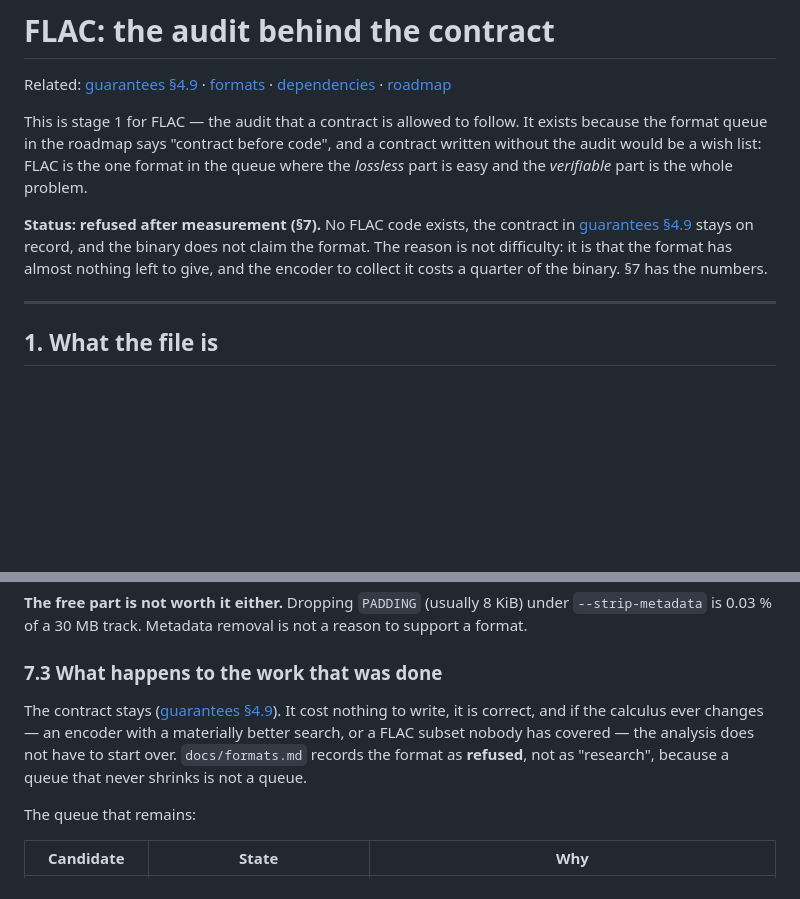
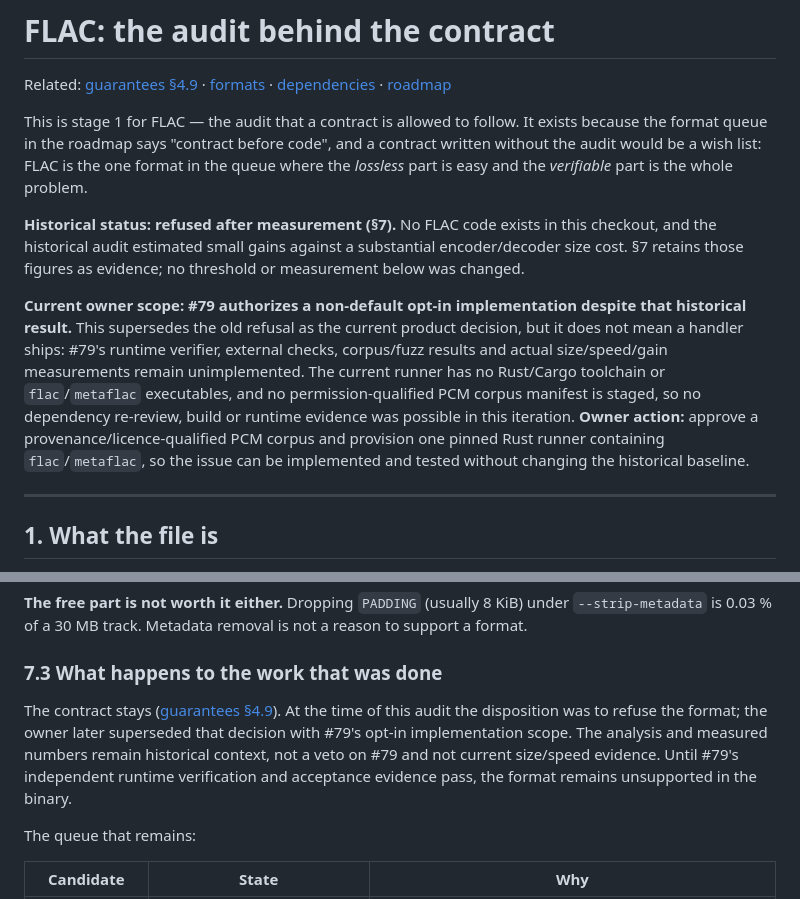
Before and after one commit to RUdolf1517/tzim, a Markdown page: docs/flac-audit.md, 2 parts joined by grey strips. GitHub-like rendering; blank space fills up the shorter version.

Commit message:
docs(#79): record authorized FLAC blocker and owner action
Co-authored-by: arena-agent <297053741+arena-agent@users.noreply.github.com>

```diff
--- a/docs/flac-audit.md
+++ b/docs/flac-audit.md
@@ -8,10 +8,18 @@ queue in the roadmap says "contract before code", and a contract written without
 wish list: FLAC is the one format in the queue where the *lossless* part is easy and the *verifiable* part
 is the whole problem.
 
-**Status: refused after measurement (§7).** No FLAC code exists, the contract in
-[guarantees §4.9](guarantees.md#49-flac--refused-after-measurement) stays on record, and the binary does not
-claim the format. The reason is not difficulty: it is that the format has almost nothing left to give, and the
-encoder to collect it costs a quarter of the binary. §7 has the numbers.
+**Historical status: refused after measurement (§7).** No FLAC code exists in this checkout, and the
+historical audit estimated small gains against a substantial encoder/decoder size cost. §7 retains those figures
+as evidence; no threshold or measurement below was changed.
+
+**Current owner scope: #79 authorizes a non-default opt-in implementation despite that historical result.**
+This supersedes the old refusal as the current product decision, but it does not mean a handler ships: #79's
+runtime verifier, external checks, corpus/fuzz results and actual size/speed/gain measurements remain
+unimplemented. The current runner has no Rust/Cargo toolchain or `flac`/`metaflac` executables, and no
+permission-qualified PCM corpus manifest is staged, so no dependency re-review, build or runtime evidence was
+possible in this iteration. **Owner action:** approve a provenance/licence-qualified PCM corpus and provision
+one pinned Rust runner containing `flac`/`metaflac`, so the issue can be implemented and tested without changing
+the historical baseline.
 
 ---
 
@@ -203,10 +211,11 @@ of a 30 MB track. Metadata removal is not a reason to support a format.
 
 ### 7.3 What happens to the work that was done
 
-The contract stays ([guarantees §4.9](guarantees.md#49-flac--refused-after-measurement)). It cost nothing to
-write, it is correct, and if the calculus ever changes — an encoder with a materially better search, or a
-FLAC subset nobody has covered — the analysis does not have to start over. `docs/formats.md` records the
-format as **refused**, not as "research", because a queue that never shrinks is not a queue.
+The contract stays ([guarantees §4.9](guarantees.md#49-flac--refused-after-measurement)). At the time of this
+audit the disposition was to refuse the format; the owner later superseded that decision with #79's opt-in
+implementation scope. The analysis and measured numbers remain historical context, not a veto on #79 and not
+current size/speed evidence. Until #79's independent runtime verification and acceptance evidence pass, the
+format remains unsupported in the binary.
 
 The queue that remains:
 
```
